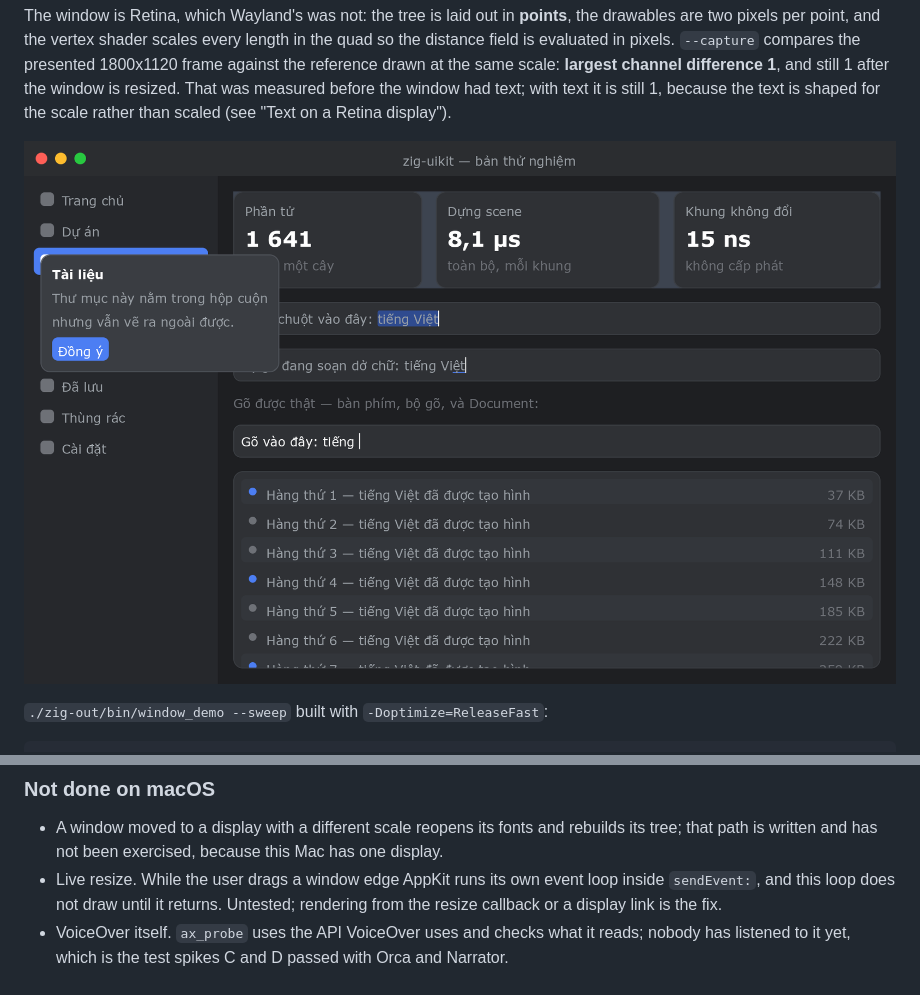
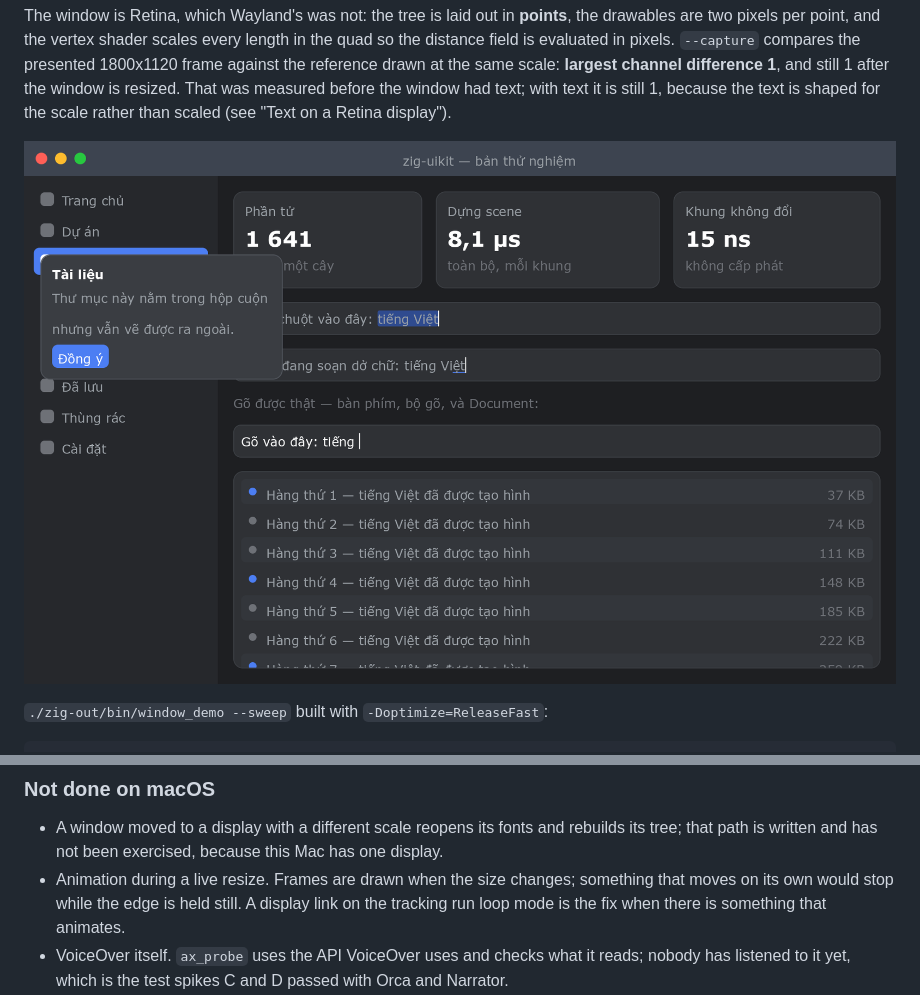
Before and after one commit to hivepaas/zig-uikit, a Markdown page: README.md, 2 parts joined by grey strips. Rendered like a GitHub page; pictures changed too: docs/demo-window-macos.png.

```diff
--- a/README.md
+++ b/README.md
@@ -1531,9 +1580,10 @@ clients.
 - A window moved to a display with a different scale reopens its fonts and
   rebuilds its tree; that path is written and has not been exercised, because
   this Mac has one display.
-- Live resize. While the user drags a window edge AppKit runs its own event
-  loop inside `sendEvent:`, and this loop does not draw until it returns.
-  Untested; rendering from the resize callback or a display link is the fix.
+- Animation during a live resize. Frames are drawn when the size changes;
+  something that moves on its own would stop while the edge is held still.
+  A display link on the tracking run loop mode is the fix when there is
+  something that animates.
 - VoiceOver itself. `ax_probe` uses the API VoiceOver uses and checks what it
   reads; nobody has listened to it yet, which is the test spikes C and D
   passed with Orca and Narrator.
```
Also changed, not shown: other parts of README.md (+49 -0 lines), 5 other files.
